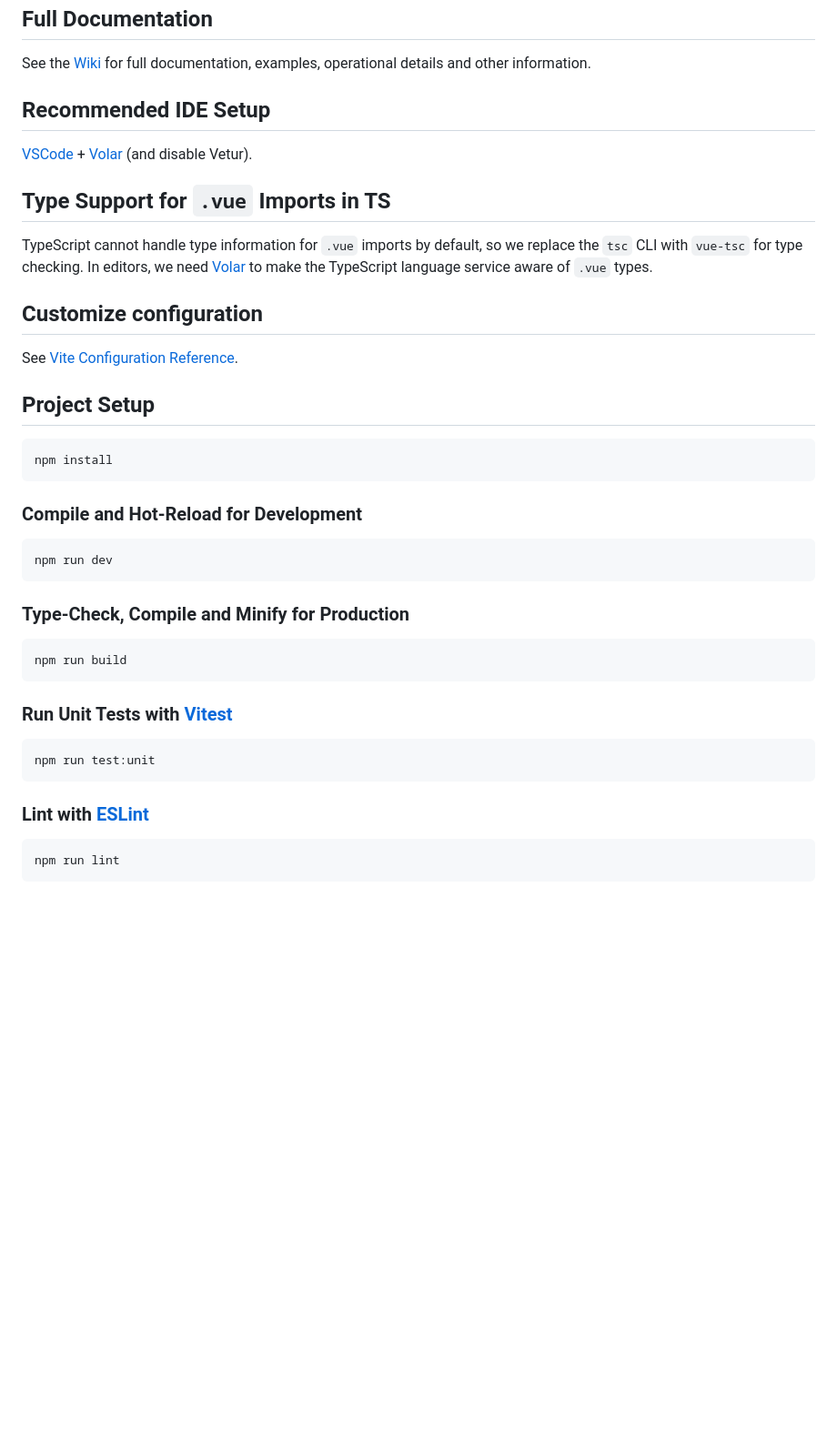
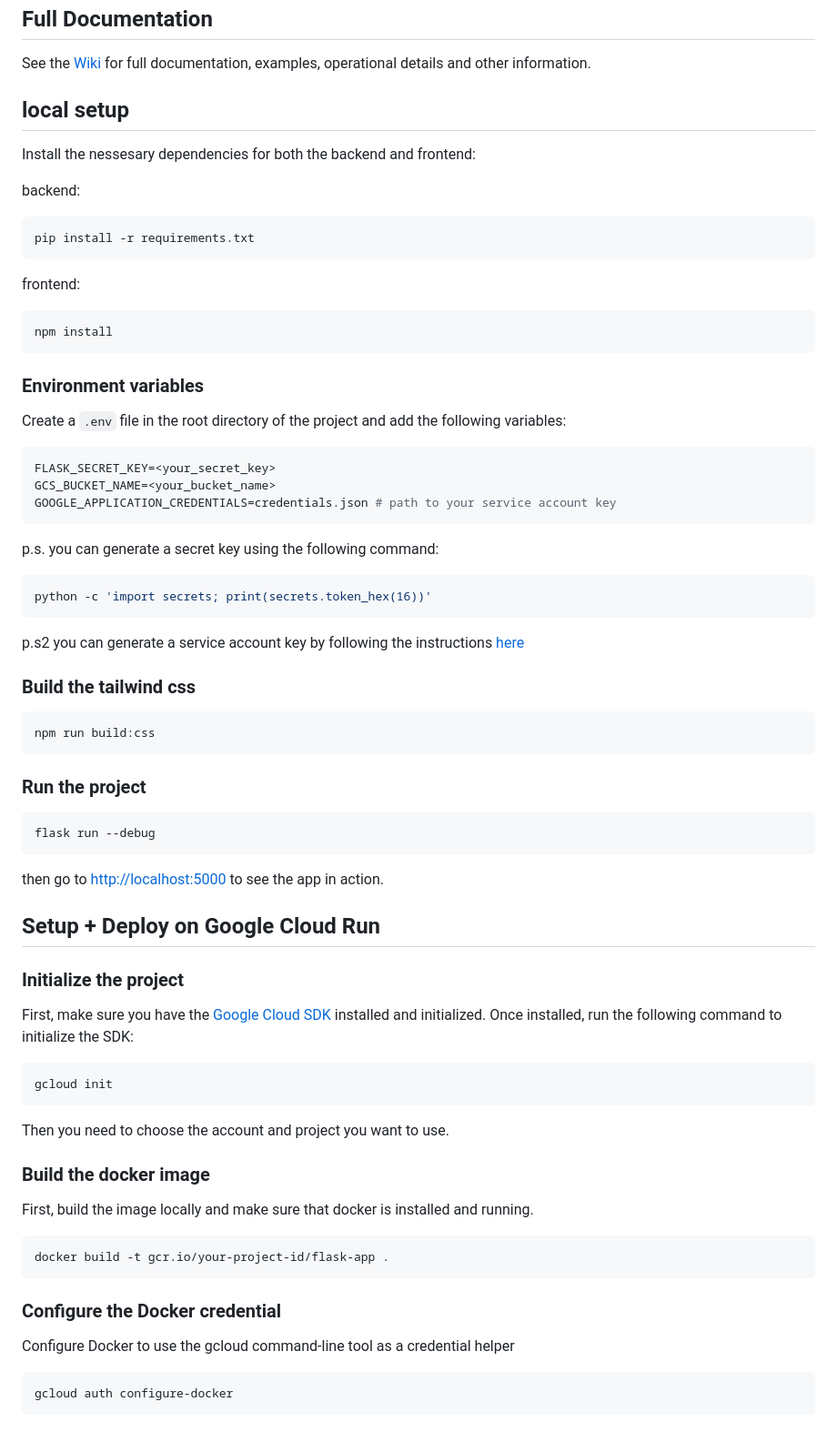
Before and after one commit to davidmarsoni/llog, a Markdown page: README.md, the part around the change printed below. Shown: that part at 91% size. GitHub-like rendering; blank space fills up the shorter version.

````diff
--- a/README.md
+++ b/README.md
@@ -10,44 +10,77 @@ The goal is to provide a simple and accurate way to search for notes in Notion,
 
 See the [Wiki](https://github.com/davidmarsoni/Llog/wiki) for full documentation, examples, operational details and other information.
 
-## Recommended IDE Setup
+## local setup
 
-[VSCode](https://code.visualstudio.com/) + [Volar](https://marketplace.visualstudio.com/items?itemName=Vue.volar) (and disable Vetur).
+Install the nessesary dependencies for both the backend and frontend:
 
-## Type Support for `.vue` Imports in TS
+backend:
 
-TypeScript cannot handle type information for `.vue` imports by default, so we replace the `tsc` CLI with `vue-tsc` for type checking. In editors, we need [Volar](https://marketplace.visualstudio.com/items?itemName=Vue.volar) to make the TypeScript language service aware of `.vue` types.
+```bash
+pip install -r requirements.txt
+```
 
-## Customize configuration
+frontend:
 
-See [Vite Configuration Reference](https://vite.dev/config/).
-
-## Project Setup
-
-```sh
+```bash
 npm install
 ```
 
-### Compile and Hot-Reload for Development
+### Environment variables
 
-```sh
-npm run dev
+Create a `.env` file in the root directory of the project and add the following variables:
+
+```bash
+FLASK_SECRET_KEY=<your_secret_key>
+GCS_BUCKET_NAME=<your_bucket_name>
+GOOGLE_APPLICATION_CREDENTIALS=credentials.json # path to your service account key
 ```
 
-### Type-Check, Compile and Minify for Production
+p.s. you can generate a secret key using the following command:
 
-```sh
-npm run build
+```bash
+python -c 'import secrets; print(secrets.token_hex(16))'
 ```
 
-### Run Unit Tests with [Vitest](https://vitest.dev/)
+p.s2 you can generate a service account key by following the instructions [here](https://developers.google.com/workspace/guides/create-credentials#create_credentials_for_a_service_account)
 
-```sh
-npm run test:unit
+### Build the tailwind css
+
+```bash
+npm run build:css
 ```
 
-### Lint with [ESLint](https://eslint.org/)
+### Run the project
 
-```sh
-npm run lint
+```bash
+flask run --debug
 ```
+
+then go to [http://localhost:5000](http://localhost:5000) to see the app in action.
+
+## Setup + Deploy on Google Cloud Run
+
+### Initialize the project
+
+First, make sure you have the [Google Cloud SDK](https://cloud.google.com/sdk/docs/install) installed and initialized. Once installed, run the following command to initialize the SDK:
+```bash
+gcloud init
+```
+Then you need to choose the account and project you want to use.
+
+### Build the docker image
+
+First, build the image locally and make sure that docker is installed and running.
+
+```bash
+docker build -t gcr.io/your-project-id/flask-app .
+```
+
+### Configure the Docker credential
+
+Configure Docker to use the gcloud command-line tool as a credential helper
+
+```bash
+gcloud auth configure-docker
+```
+
````
Also changed, not shown: other parts of README.md (+40 -0 lines), assets/cover.png (added), 1 other file.
